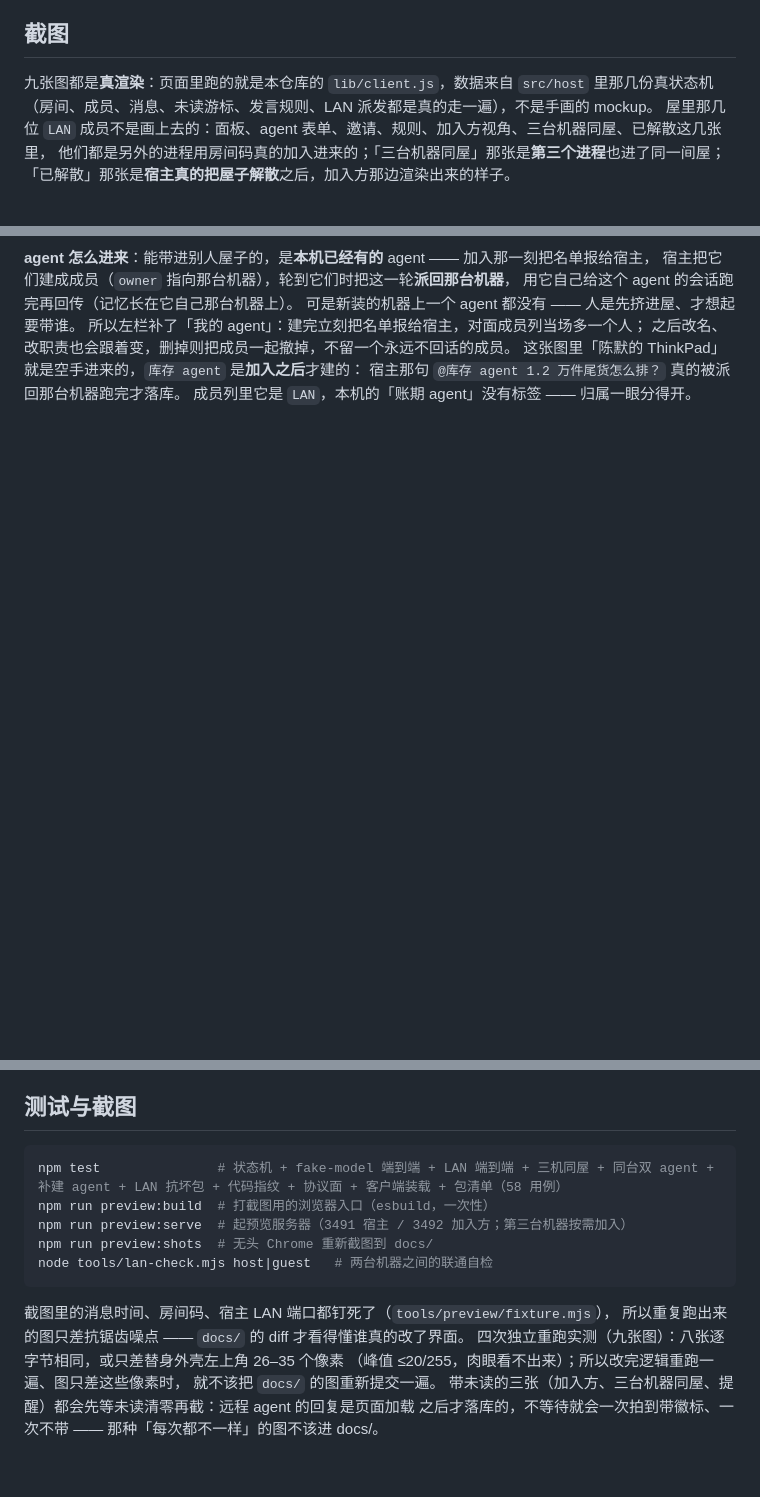
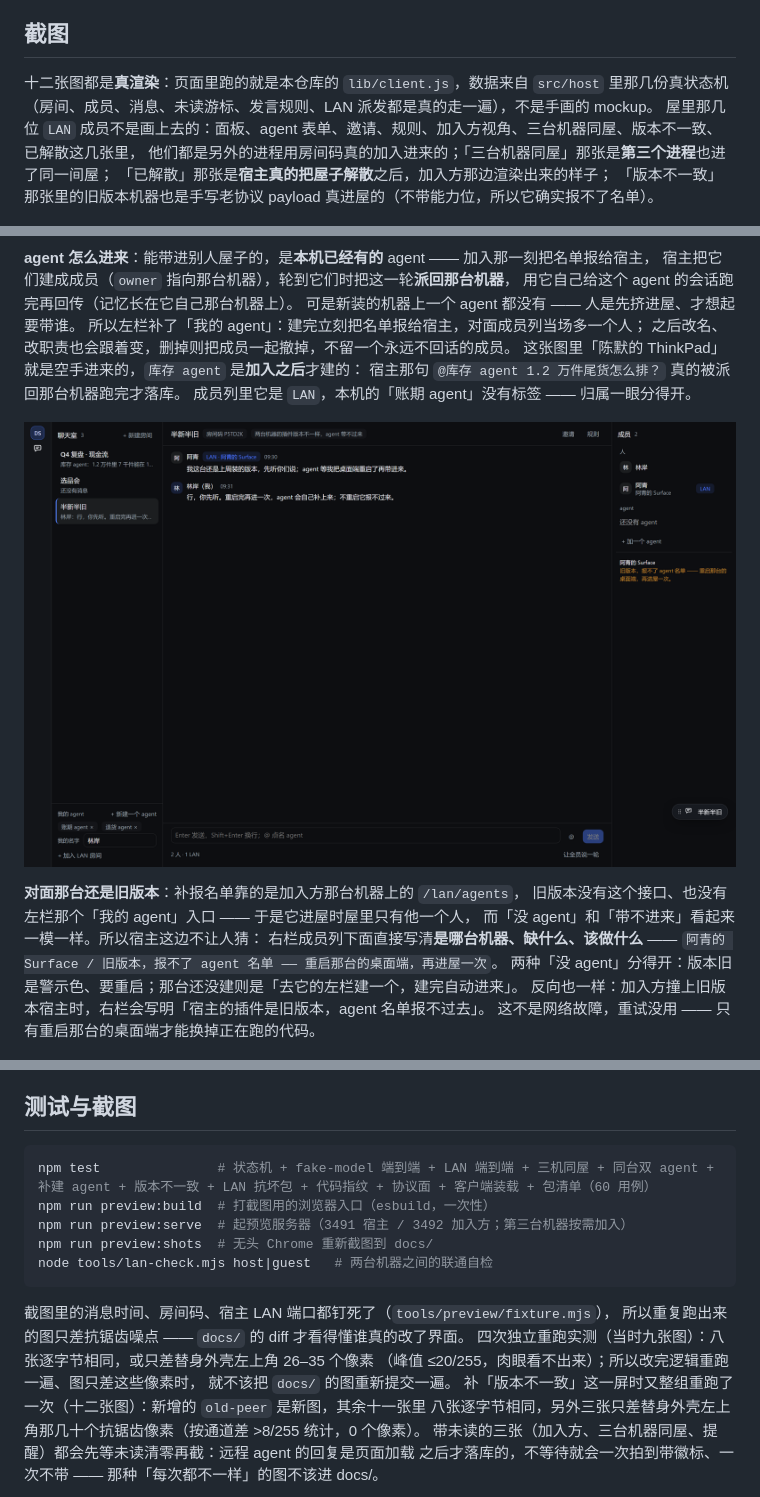
Before and after one commit to dingchenhui0618-arch/dsh-chatroom, a Markdown page: README.md, 3 parts joined by grey strips. Rendered like a GitHub page; pictures changed too: docs/old-peer.png (added); blank space fills up the shorter version.

````diff
--- a/README.md
+++ b/README.md
@@ -10,11 +10,12 @@
 
 ## 截图
 
-九张图都是**真渲染**：页面里跑的就是本仓库的 `lib/client.js`，数据来自 `src/host` 里那几份真状态机
+十二张图都是**真渲染**：页面里跑的就是本仓库的 `lib/client.js`，数据来自 `src/host` 里那几份真状态机
 （房间、成员、消息、未读游标、发言规则、LAN 派发都是真的走一遍），不是手画的 mockup。
-屋里那几位 `LAN` 成员不是画上去的：面板、agent 表单、邀请、规则、加入方视角、三台机器同屋、已解散这几张里，
+屋里那几位 `LAN` 成员不是画上去的：面板、agent 表单、邀请、规则、加入方视角、三台机器同屋、版本不一致、已解散这几张里，
 他们都是另外的进程用房间码真的加入进来的；「三台机器同屋」那张是**第三个进程**也进了同一间屋；
-「已解散」那张是**宿主真的把屋子解散**之后，加入方那边渲染出来的样子。
+「已解散」那张是**宿主真的把屋子解散**之后，加入方那边渲染出来的样子；
+「版本不一致」那张里的旧版本机器也是手写老协议 payload 真进屋的（不带能力位，所以它确实报不了名单）。
 
 ![房间面板](docs/panel.png)
 
@@ -75,6 +76,17 @@
 宿主那句 `@库存 agent 1.2 万件尾货怎么排？` 真的被派回那台机器跑完才落库。
 成员列里它是 `LAN`，本机的「账期 agent」没有标签 —— 归属一眼分得开。
 
+![两台机器的插件版本不一样](docs/old-peer.png)
+
+**对面那台还是旧版本**：补报名单靠的是加入方那台机器上的 `/lan/agents`，
+旧版本没有这个接口、也没有左栏那个「我的 agent」入口 —— 于是它进屋时屋里只有他一个人，
+而「没 agent」和「带不进来」看起来一模一样。所以宿主这边不让人猜：
+右栏成员列下面直接写清**是哪台机器、缺什么、该做什么** ——
+`阿青的 Surface / 旧版本，报不了 agent 名单 —— 重启那台的桌面端，再进屋一次`。
+两种「没 agent」分得开：版本旧是警示色、要重启；那台还没建则是「去它的左栏建一个，建完自动进来」。
+反向也一样：加入方撞上旧版本宿主时，右栏会写明「宿主的插件是旧版本，agent 名单报不过去」。
+这不是网络故障，重试没用 —— 只有重启那台的桌面端才能换掉正在跑的代码。
+
 ![agent 没回上来时可以只重试它一个](docs/retry.png)
 
 **agent 没回上来**：失败不会悄悄消失 —— 占位消息留在房里（带错误码，灰色的那行），
@@ -307,7 +327,7 @@ dsh plugin --profile <你的profile> add D:\Projects\dsh-chatroom
 ## 测试与截图
 
 ```bash
-npm test               # 状态机 + fake-model 端到端 + LAN 端到端 + 三机同屋 + 同台双 agent + 补建 agent + LAN 抗坏包 + 代码指纹 + 协议面 + 客户端装载 + 包清单（58 用例）
+npm test               # 状态机 + fake-model 端到端 + LAN 端到端 + 三机同屋 + 同台双 agent + 补建 agent + 版本不一致 + LAN 抗坏包 + 代码指纹 + 协议面 + 客户端装载 + 包清单（60 用例）
 npm run preview:build  # 打截图用的浏览器入口（esbuild，一次性）
 npm run preview:serve  # 起预览服务器（3491 宿主 / 3492 加入方；第三台机器按需加入）
 npm run preview:shots  # 无头 Chrome 重新截图到 docs/
@@ -316,9 +336,11 @@ node tools/lan-check.mjs host|guest   # 两台机器之间的联通自检
 
 截图里的消息时间、房间码、宿主 LAN 端口都钉死了（`tools/preview/fixture.mjs`），
 所以重复跑出来的图只差抗锯齿噪点 —— `docs/` 的 diff 才看得懂谁真的改了界面。
-四次独立重跑实测（九张图）：八张逐字节相同，或只差替身外壳左上角 26–35 个像素
+四次独立重跑实测（当时九张图）：八张逐字节相同，或只差替身外壳左上角 26–35 个像素
 （峰值 ≤20/255，肉眼看不出来）；所以改完逻辑重跑一遍、图只差这些像素时，
 就不该把 `docs/` 的图重新提交一遍。
+补「版本不一致」这一屏时又整组重跑了一次（十二张图）：新增的 `old-peer` 是新图，其余十一张里
+八张逐字节相同，另外三张只差替身外壳左上角那几十个抗锯齿像素（按通道差 >8/255 统计，0 个像素）。
 带未读的三张（加入方、三台机器同屋、提醒）都会先等未读清零再截：远程 agent 的回复是页面加载
 之后才落库的，不等待就会一次拍到带徽标、一次不带 —— 那种「每次都不一样」的图不该进 docs/。
 
````
Also changed, not shown: other parts of README.md (+10 -2 lines), 9 other files.
